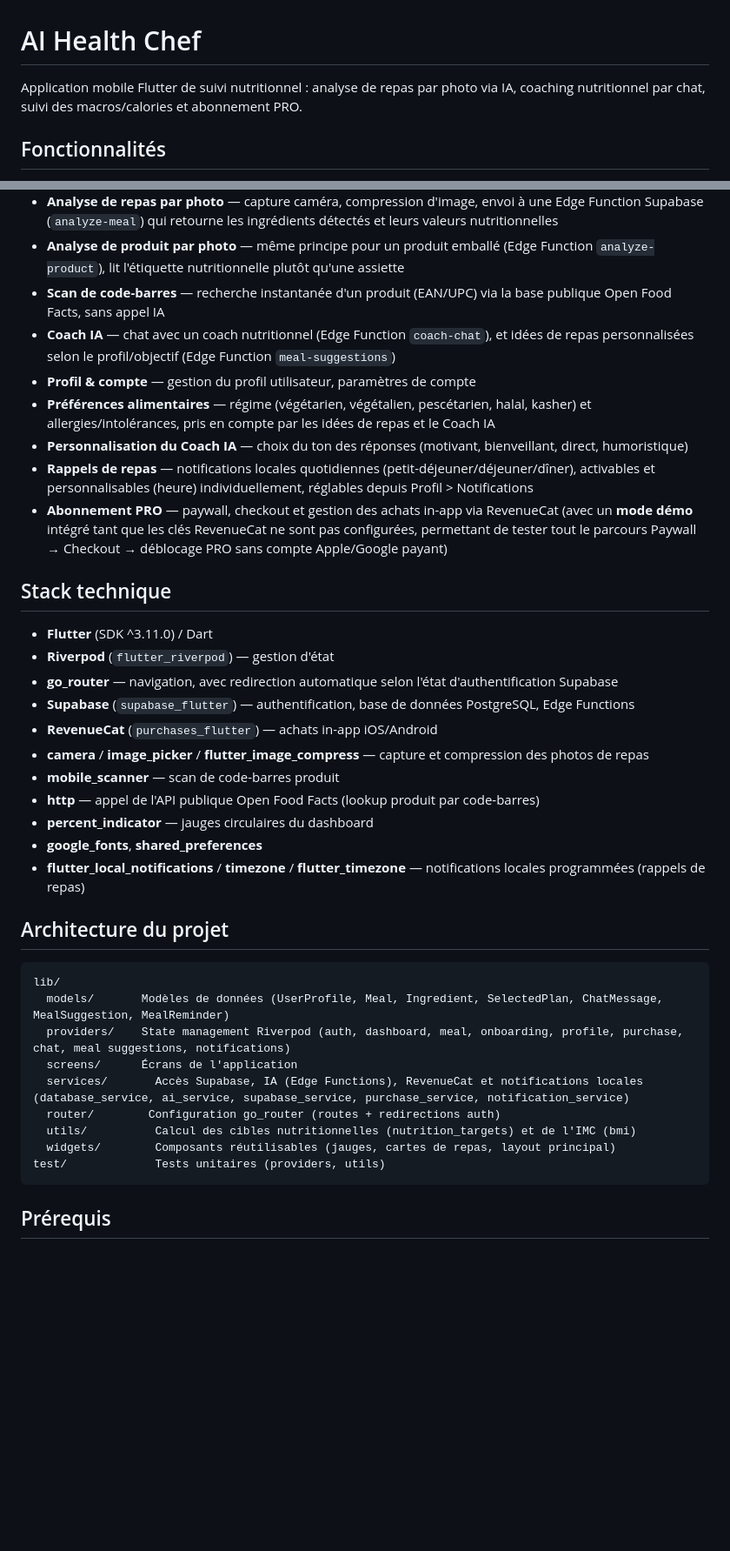
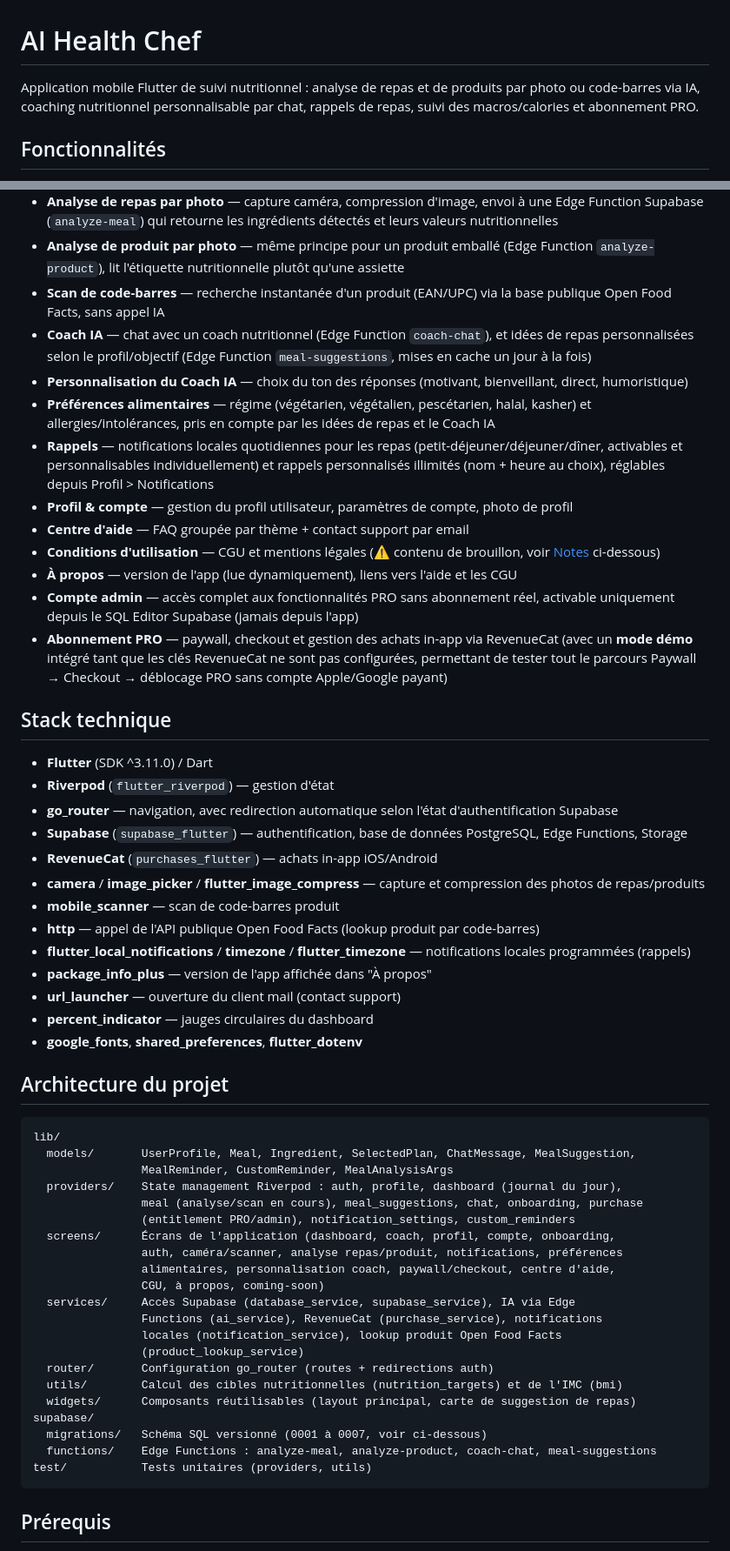
Before and after one commit to bagus-full-stack/ai-heath-chef, a Markdown page: README.md, 2 parts joined by grey strips. Shown at 87% size. Drawn GitHub-style; blank space fills up the shorter version.

Commit message:
Bring the README up to date with this session's features
The features list, tech stack, and project architecture sections had
fallen behind — several screens, providers, models, and dependencies
added recently (admin account, custom reminders, dietary preferences,
coach personalization, scanner/product analysis, about/help/terms
screens, package_info_plus, url_launcher) weren't mentioned anywhere.

Also expands the Supabase setup section to describe what each
migration (0001-0007) actually does instead of just a vague range, and
adds a "Notes" section covering things a future reader would otherwise
have to discover the hard way: reminders are local-only and don't sync
across devices, barcode-scanned meals have no photo, and the Terms
screen is an honest draft that still needs a real publisher identity
and legal review before going live.

````diff
--- a/README.md
+++ b/README.md
@@ -1,6 +1,6 @@
 # AI Health Chef
 
-Application mobile Flutter de suivi nutritionnel : analyse de repas par photo via IA, coaching nutritionnel par chat, suivi des macros/calories et abonnement PRO.
+Application mobile Flutter de suivi nutritionnel : analyse de repas et de produits par photo ou code-barres via IA, coaching nutritionnel personnalisable par chat, rappels de repas, suivi des macros/calories et abonnement PRO.
 
 ## Fonctionnalités
 
@@ -10,11 +10,15 @@ Application mobile Flutter de suivi nutritionnel : analyse de repas par photo vi
 - **Analyse de repas par photo** — capture caméra, compression d'image, envoi à une Edge Function Supabase (`analyze-meal`) qui retourne les ingrédients détectés et leurs valeurs nutritionnelles
 - **Analyse de produit par photo** — même principe pour un produit emballé (Edge Function `analyze-product`), lit l'étiquette nutritionnelle plutôt qu'une assiette
 - **Scan de code-barres** — recherche instantanée d'un produit (EAN/UPC) via la base publique Open Food Facts, sans appel IA
-- **Coach IA** — chat avec un coach nutritionnel (Edge Function `coach-chat`), et idées de repas personnalisées selon le profil/objectif (Edge Function `meal-suggestions`)
-- **Profil & compte** — gestion du profil utilisateur, paramètres de compte
+- **Coach IA** — chat avec un coach nutritionnel (Edge Function `coach-chat`), et idées de repas personnalisées selon le profil/objectif (Edge Function `meal-suggestions`, mises en cache un jour à la fois)
+- **Personnalisation du Coach IA** — choix du ton des réponses (motivant, bienveillant, direct, humoristique)
 - **Préférences alimentaires** — régime (végétarien, végétalien, pescétarien, halal, kasher) et allergies/intolérances, pris en compte par les idées de repas et le Coach IA
-- **Personnalisation du Coach IA** — choix du ton des réponses (motivant, bienveillant, direct, humoristique)
-- **Rappels de repas** — notifications locales quotidiennes (petit-déjeuner/déjeuner/dîner), activables et personnalisables (heure) individuellement, réglables depuis Profil > Notifications
+- **Rappels** — notifications locales quotidiennes pour les repas (petit-déjeuner/déjeuner/dîner, activables et personnalisables individuellement) et rappels personnalisés illimités (nom + heure au choix), réglables depuis Profil > Notifications
+- **Profil & compte** — gestion du profil utilisateur, paramètres de compte, photo de profil
+- **Centre d'aide** — FAQ groupée par thème + contact support par email
+- **Conditions d'utilisation** — CGU et mentions légales (⚠️ contenu de brouillon, voir [Notes](#notes) ci-dessous)
+- **À propos** — version de l'app (lue dynamiquement), liens vers l'aide et les CGU
+- **Compte admin** — accès complet aux fonctionnalités PRO sans abonnement réel, activable uniquement depuis le SQL Editor Supabase (jamais depuis l'app)
 - **Abonnement PRO** — paywall, checkout et gestion des achats in-app via RevenueCat (avec un **mode démo** intégré tant que les clés RevenueCat ne sont pas configurées, permettant de tester tout le parcours Paywall → Checkout → déblocage PRO sans compte Apple/Google payant)
 
 ## Stack technique
@@ -22,27 +26,41 @@ Application mobile Flutter de suivi nutritionnel : analyse de repas par photo vi
 - **Flutter** (SDK ^3.11.0) / Dart
 - **Riverpod** (`flutter_riverpod`) — gestion d'état
 - **go_router** — navigation, avec redirection automatique selon l'état d'authentification Supabase
-- **Supabase** (`supabase_flutter`) — authentification, base de données PostgreSQL, Edge Functions
+- **Supabase** (`supabase_flutter`) — authentification, base de données PostgreSQL, Edge Functions, Storage
 - **RevenueCat** (`purchases_flutter`) — achats in-app iOS/Android
-- **camera** / **image_picker** / **flutter_image_compress** — capture et compression des photos de repas
+- **camera** / **image_picker** / **flutter_image_compress** — capture et compression des photos de repas/produits
 - **mobile_scanner** — scan de code-barres produit
 - **http** — appel de l'API publique Open Food Facts (lookup produit par code-barres)
+- **flutter_local_notifications** / **timezone** / **flutter_timezone** — notifications locales programmées (rappels)
+- **package_info_plus** — version de l'app affichée dans "À propos"
+- **url_launcher** — ouverture du client mail (contact support)
 - **percent_indicator** — jauges circulaires du dashboard
-- **google_fonts**, **shared_preferences**
-- **flutter_local_notifications** / **timezone** / **flutter_timezone** — notifications locales programmées (rappels de repas)
+- **google_fonts**, **shared_preferences**, **flutter_dotenv**
 
 ## Architecture du projet
 
 ```
 lib/
-  models/       Modèles de données (UserProfile, Meal, Ingredient, SelectedPlan, ChatMessage, MealSuggestion, MealReminder)
-  providers/    State management Riverpod (auth, dashboard, meal, onboarding, profile, purchase, chat, meal suggestions, notifications)
-  screens/      Écrans de l'application
-  services/       Accès Supabase, IA (Edge Functions), RevenueCat et notifications locales (database_service, ai_service, supabase_service, purchase_service, notification_service)
-  router/        Configuration go_router (routes + redirections auth)
-  utils/          Calcul des cibles nutritionnelles (nutrition_targets) et de l'IMC (bmi)
-  widgets/        Composants réutilisables (jauges, cartes de repas, layout principal)
-test/             Tests unitaires (providers, utils)
+  models/       UserProfile, Meal, Ingredient, SelectedPlan, ChatMessage, MealSuggestion,
+                MealReminder, CustomReminder, MealAnalysisArgs
+  providers/    State management Riverpod : auth, profile, dashboard (journal du jour),
+                meal (analyse/scan en cours), meal_suggestions, chat, onboarding, purchase
+                (entitlement PRO/admin), notification_settings, custom_reminders
+  screens/      Écrans de l'application (dashboard, coach, profil, compte, onboarding,
+                auth, caméra/scanner, analyse repas/produit, notifications, préférences
+                alimentaires, personnalisation coach, paywall/checkout, centre d'aide,
+                CGU, à propos, coming-soon)
+  services/     Accès Supabase (database_service, supabase_service), IA via Edge
+                Functions (ai_service), RevenueCat (purchase_service), notifications
+                locales (notification_service), lookup produit Open Food Facts
+                (product_lookup_service)
+  router/       Configuration go_router (routes + redirections auth)
+  utils/        Calcul des cibles nutritionnelles (nutrition_targets) et de l'IMC (bmi)
+  widgets/      Composants réutilisables (layout principal, carte de suggestion de repas)
+supabase/
+  migrations/   Schéma SQL versionné (0001 à 0007, voir ci-dessous)
+  functions/    Edge Functions : analyze-meal, analyze-product, coach-chat, meal-suggestions
+test/           Tests unitaires (providers, utils)
 ```
 
 ## Prérequis
````
Also changed, not shown: other parts of README.md (+17 -2 lines).
